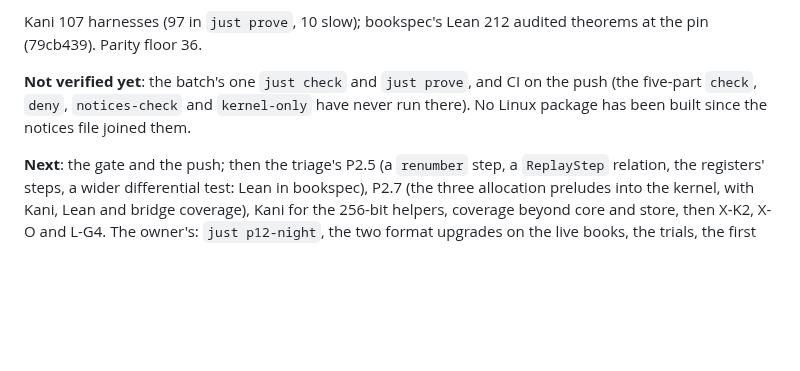
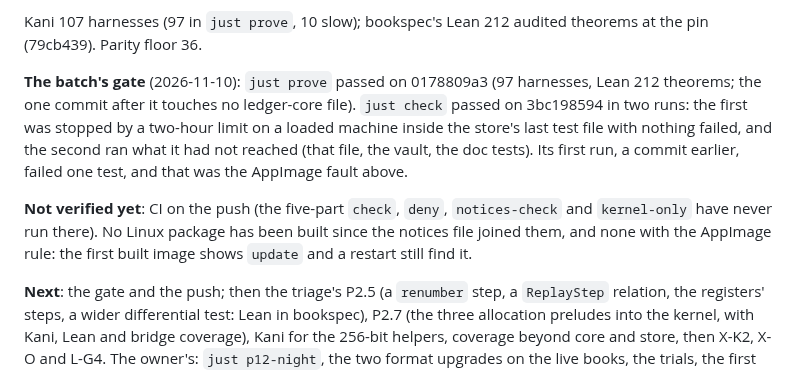
Before and after one commit to swaits/wanderbooks, a Markdown page: plan/STATUS.md, the part around the change. Rendered like a GitHub page; blank space fills up the shorter version.

Commit message:
docs(plan): the batch's gate, as it ran
just prove on 0178809a3 and just check on 3bc198594, the latter in two
runs since a two-hour limit stopped the first with nothing failed. What
is still unseen: CI on the push, and a built AppImage with the new rule.

Co-Authored-By: Claude <noreply@anthropic.com>

```diff
--- a/plan/STATUS.md
+++ b/plan/STATUS.md
@@ -48,10 +48,19 @@ and not yet pushed (one gate and one push at the end, D-60):
 Kani 107 harnesses (97 in `just prove`, 10 slow); bookspec's Lean 212
 audited theorems at the pin (79cb439). Parity floor 36.
 
-**Not verified yet**: the batch's one `just check` and `just prove`, and
-CI on the push (the five-part `check`, `deny`, `notices-check` and
-`kernel-only` have never run there). No Linux package has been built
-since the notices file joined them.
+**The batch's gate** (2026-11-10): `just prove` passed on 0178809a3 (97
+harnesses, Lean 212 theorems; the one commit after it touches no
+ledger-core file). `just check` passed on 3bc198594 in two runs: the
+first was stopped by a two-hour limit on a loaded machine inside the
+store's last test file with nothing failed, and the second ran what it
+had not reached (that file, the vault, the doc tests). Its first run, a
+commit earlier, failed one test, and that was the AppImage fault above.
+
+**Not verified yet**: CI on the push (the five-part `check`, `deny`,
+`notices-check` and `kernel-only` have never run there). No Linux
+package has been built since the notices file joined them, and none
+with the AppImage rule: the first built image shows `update` and a
+restart still find it.
 
 **Next**: the gate and the push; then the triage's P2.5 (a `renumber`
 step, a `ReplayStep` relation, the registers' steps, a wider
```
